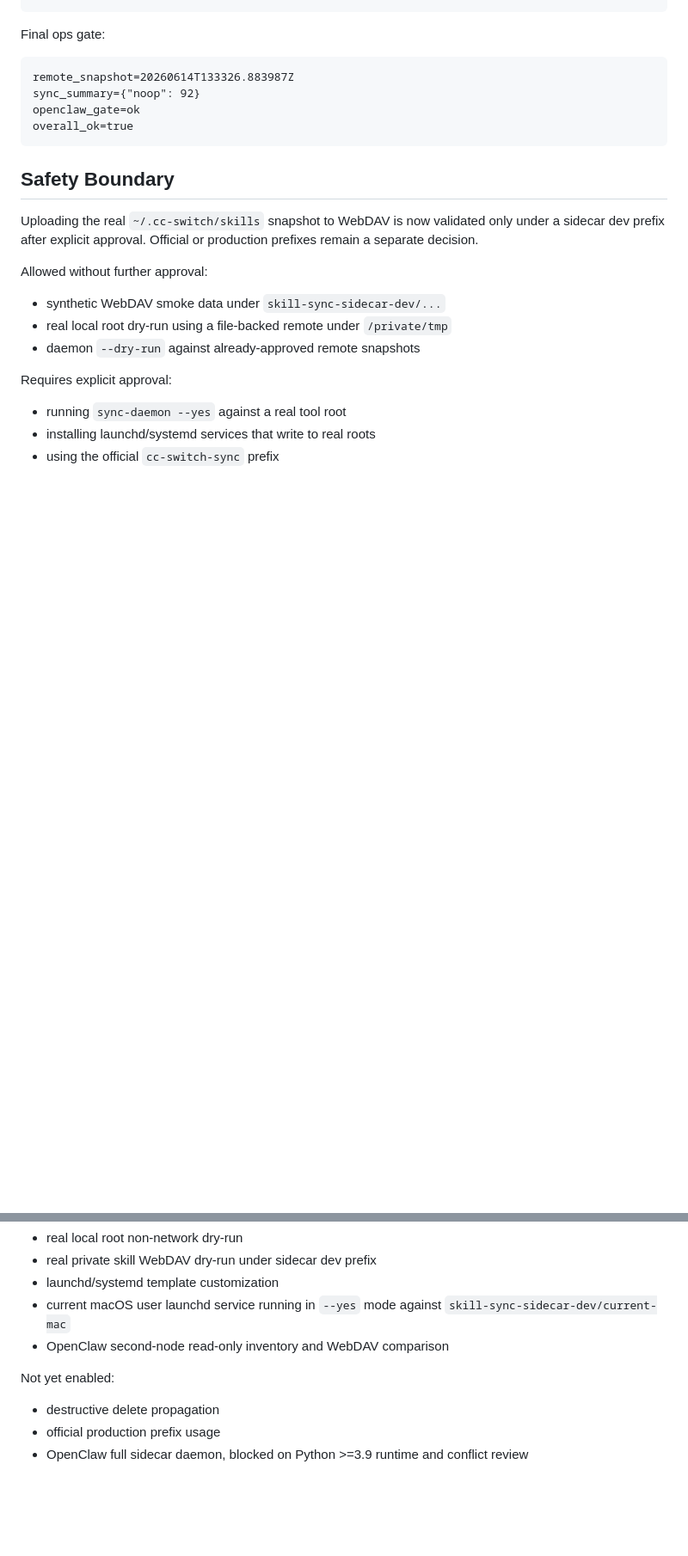
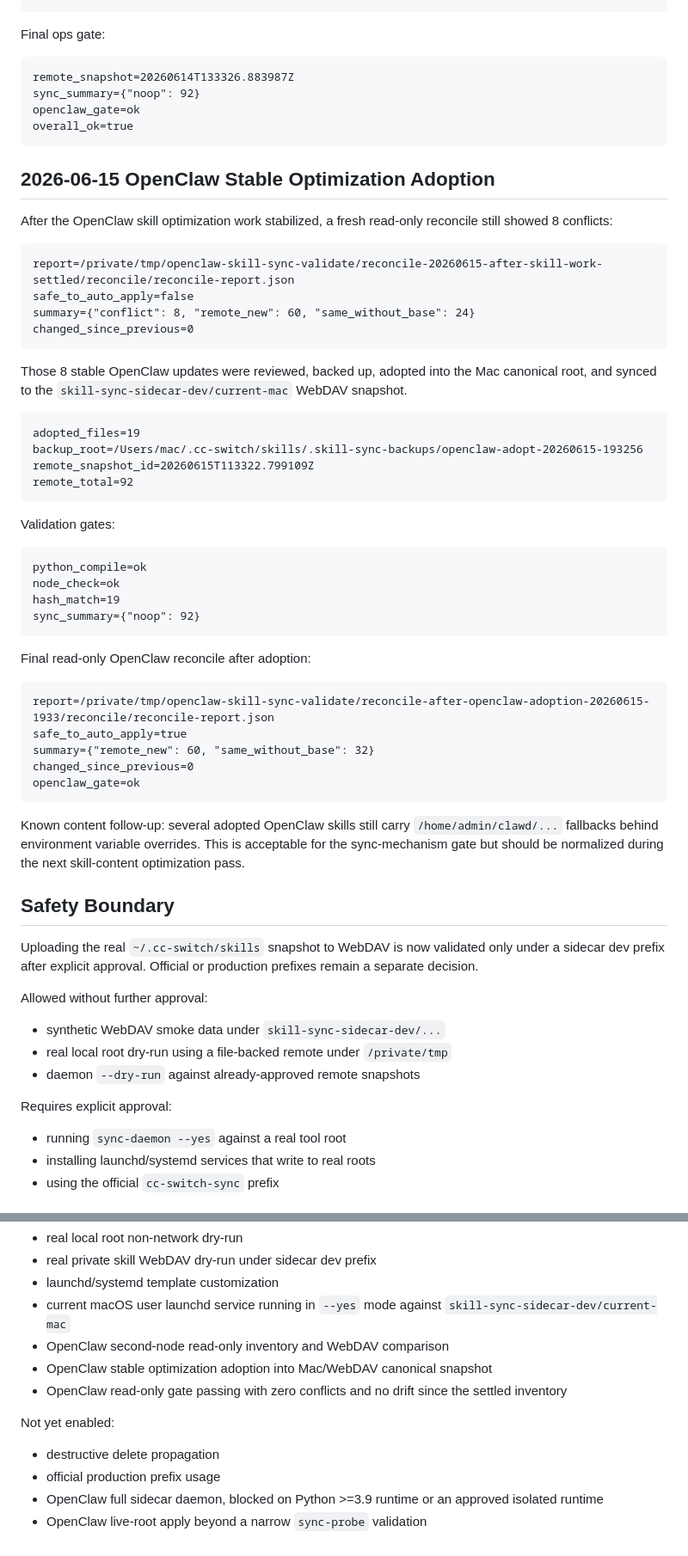
Before and after one commit to commiao/skill-sync-sidecar, a Markdown page: docs/acceptance-report.md, 2 parts joined by grey strips. Shown at 86% size. Rendered like a GitHub page; blank space fills up the shorter version.

Commit message:
Document OpenClaw adoption gate

````diff
--- a/docs/acceptance-report.md
+++ b/docs/acceptance-report.md
@@ -591,6 +591,47 @@ openclaw_gate=ok
 overall_ok=true
 ```
 
+## 2026-06-15 OpenClaw Stable Optimization Adoption
+
+After the OpenClaw skill optimization work stabilized, a fresh read-only reconcile still showed 8 conflicts:
+
+```text
+report=/private/tmp/openclaw-skill-sync-validate/reconcile-20260615-after-skill-work-settled/reconcile/reconcile-report.json
+safe_to_auto_apply=false
+summary={"conflict": 8, "remote_new": 60, "same_without_base": 24}
+changed_since_previous=0
+```
+
+Those 8 stable OpenClaw updates were reviewed, backed up, adopted into the Mac canonical root, and synced to the `skill-sync-sidecar-dev/current-mac` WebDAV snapshot.
+
+```text
+adopted_files=19
+backup_root=/Users/mac/.cc-switch/skills/.skill-sync-backups/openclaw-adopt-20260615-193256
+remote_snapshot_id=20260615T113322.799109Z
+remote_total=92
+```
+
+Validation gates:
+
+```text
+python_compile=ok
+node_check=ok
+hash_match=19
+sync_summary={"noop": 92}
+```
+
+Final read-only OpenClaw reconcile after adoption:
+
+```text
+report=/private/tmp/openclaw-skill-sync-validate/reconcile-after-openclaw-adoption-20260615-1933/reconcile/reconcile-report.json
+safe_to_auto_apply=true
+summary={"remote_new": 60, "same_without_base": 32}
+changed_since_previous=0
+openclaw_gate=ok
+```
+
+Known content follow-up: several adopted OpenClaw skills still carry `/home/admin/clawd/...` fallbacks behind environment variable overrides. This is acceptable for the sync-mechanism gate but should be normalized during the next skill-content optimization pass.
+
 ## Safety Boundary
 
 Uploading the real `~/.cc-switch/skills` snapshot to WebDAV is now validated only under a sidecar dev prefix after explicit approval. Official or production prefixes remain a separate decision.
@@ -619,9 +660,12 @@ Ready:
 - launchd/systemd template customization
 - current macOS user launchd service running in `--yes` mode against `skill-sync-sidecar-dev/current-mac`
 - OpenClaw second-node read-only inventory and WebDAV comparison
+- OpenClaw stable optimization adoption into Mac/WebDAV canonical snapshot
+- OpenClaw read-only gate passing with zero conflicts and no drift since the settled inventory
 
 Not yet enabled:
 
 - destructive delete propagation
 - official production prefix usage
-- OpenClaw full sidecar daemon, blocked on Python >=3.9 runtime and conflict review
+- OpenClaw full sidecar daemon, blocked on Python >=3.9 runtime or an approved isolated runtime
+- OpenClaw live-root apply beyond a narrow `sync-probe` validation
````
Also changed, not shown: docs/sync-probe-validation-20260615.md (+50 -11 lines).
